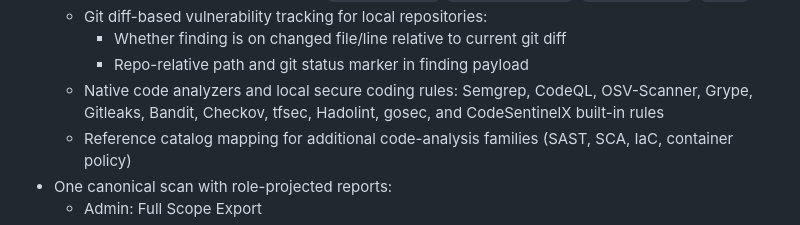
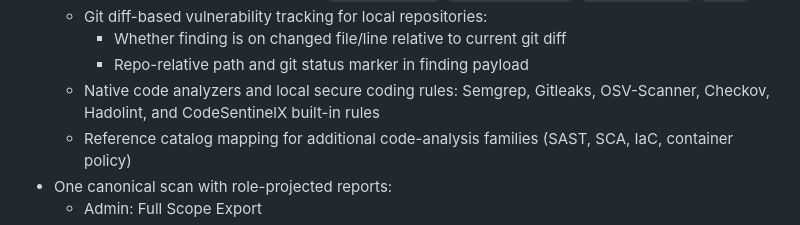
Before and after one commit to Sanket00410/CodeBaseScanner, a Markdown page: codesentinelx_desktop/README.md, the part around the change. GitHub-like rendering.

```diff
--- a/codesentinelx_desktop/README.md
+++ b/codesentinelx_desktop/README.md
@@ -39,7 +39,7 @@ Detailed usage guide:
     - Whether finding is on changed file/line relative to current git diff
     - Repo-relative path and git status marker in finding payload
   - Native code analyzers and local secure coding rules:
-    Semgrep, CodeQL, OSV-Scanner, Grype, Gitleaks, Bandit, Checkov, tfsec, Hadolint, gosec, and CodeSentinelX built-in rules
+    Semgrep, Gitleaks, OSV-Scanner, Checkov, Hadolint, and CodeSentinelX built-in rules
   - Reference catalog mapping for additional code-analysis families (SAST, SCA, IaC, container policy)
 - One canonical scan with role-projected reports:
   - Admin: Full Scope Export
```
Also changed, not shown: codesentinelx_desktop/docs/ENTERPRISE_ARCHITECTURE.md (+2 -2 lines).
